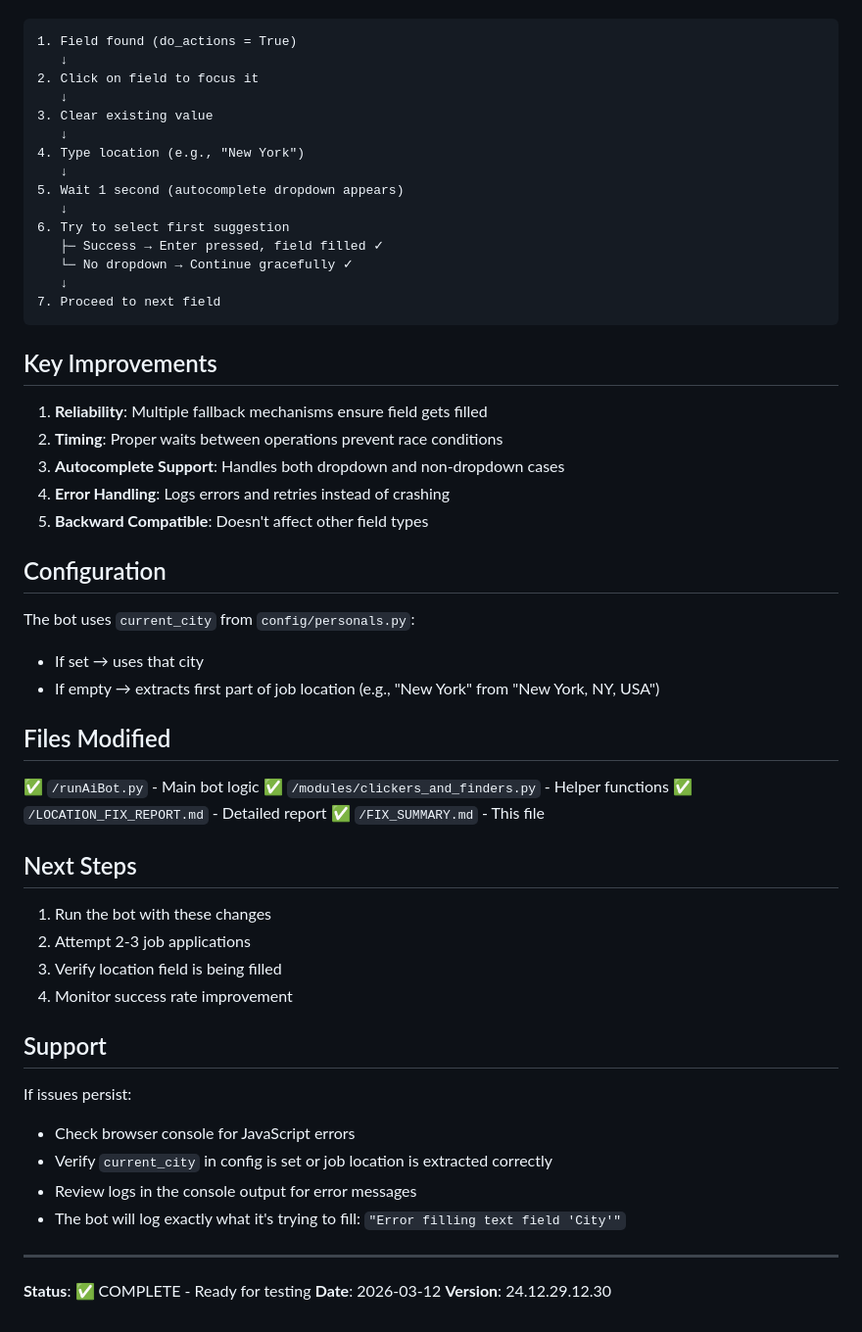
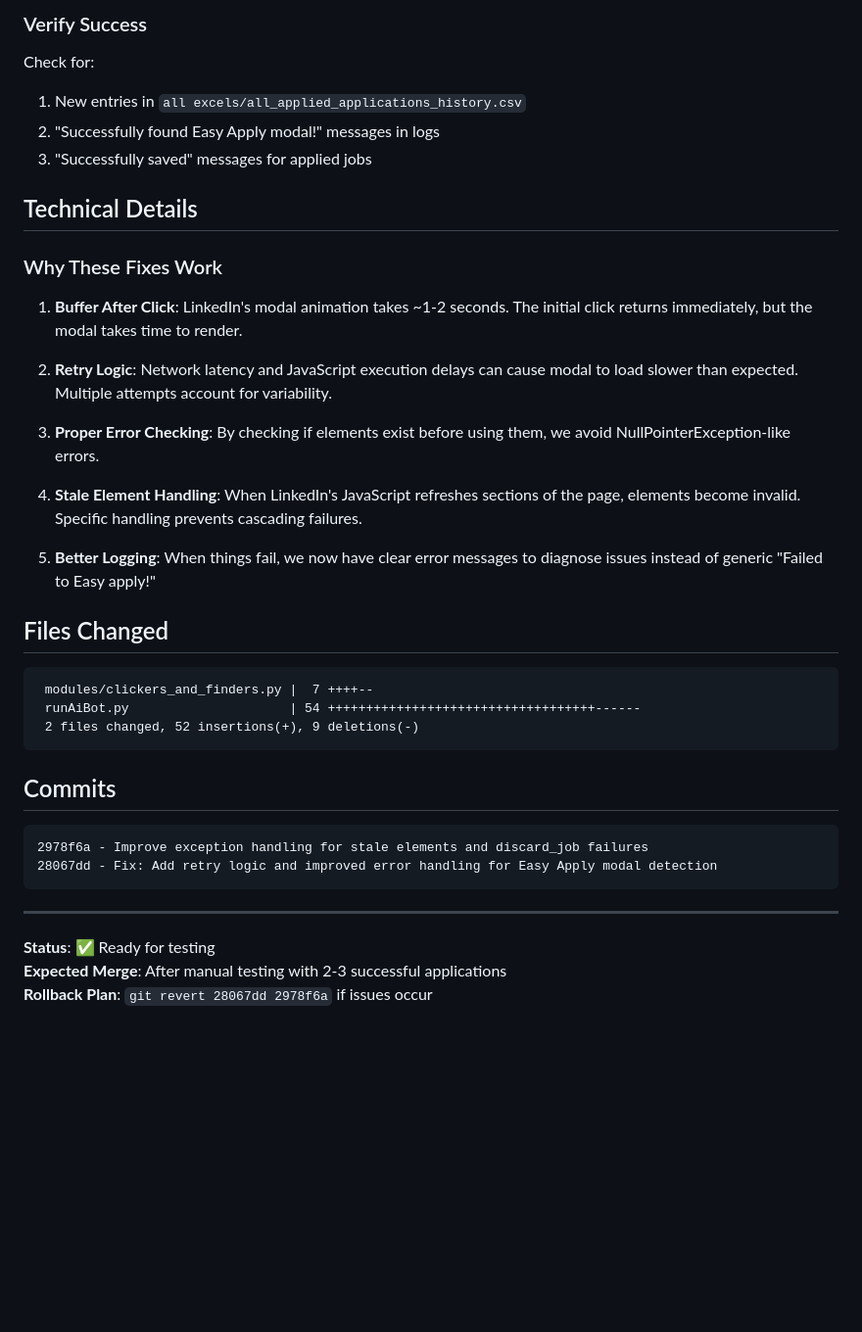
Before and after one commit to ManasMarathe/JobApplier, a Markdown page: FIX_SUMMARY.md, the part around one of its changes. Shown at 98% size. Rendered like a GitHub page; blank space fills up the shorter version.

````diff
--- a/FIX_SUMMARY.md
+++ b/FIX_SUMMARY.md
@@ -89,60 +158,40 @@ When encountering a location/city field:
+### Verify Success
+Check for:
+1. New entries in `all excels/all_applied_applications_history.csv`
+2. "Successfully found Easy Apply modal!" messages in logs
+3. "Successfully saved" messages for applied jobs
+
+## Technical Details
+
+### Why These Fixes Work
+
+1. **Buffer After Click**: LinkedIn's modal animation takes ~1-2 seconds. The initial click returns immediately, but the modal takes time to render.
+
+2. **Retry Logic**: Network latency and JavaScript execution delays can cause modal to load slower than expected. Multiple attempts account for variability.
+
+3. **Proper Error Checking**: By checking if elements exist before using them, we avoid NullPointerException-like errors.
+
+4. **Stale Element Handling**: When LinkedIn's JavaScript refreshes sections of the page, elements become invalid. Specific handling prevents cascading failures.
+
+5. **Better Logging**: When things fail, we now have clear error messages to diagnose issues instead of generic "Failed to Easy apply!"
+
+## Files Changed
 
 ```
-1. Field found (do_actions = True)
-   ↓
-2. Click on field to focus it
-   ↓
-3. Clear existing value
-   ↓
-4. Type location (e.g., "New York")
-   ↓
-5. Wait 1 second (autocomplete dropdown appears)
-   ↓
-6. Try to select first suggestion
-   ├─ Success → Enter pressed, field filled ✓
-   └─ No dropdown → Continue gracefully ✓
-   ↓
-7. Proceed to next field
+ modules/clickers_and_finders.py |  7 ++++--
+ runAiBot.py                     | 54 +++++++++++++++++++++++++++++++++++------
+ 2 files changed, 52 insertions(+), 9 deletions(-)
 ```
 
-## Key Improvements
+## Commits
 
-1. **Reliability**: Multiple fallback mechanisms ensure field gets filled
-2. **Timing**: Proper waits between operations prevent race conditions
-3. **Autocomplete Support**: Handles both dropdown and non-dropdown cases
-4. **Error Handling**: Logs errors and retries instead of crashing
-5. **Backward Compatible**: Doesn't affect other field types
-
-## Configuration
-
-The bot uses `current_city` from `config/personals.py`:
-- If set → uses that city
-- If empty → extracts first part of job location (e.g., "New York" from "New York, NY, USA")
-
-## Files Modified
-
-✅ `/runAiBot.py` - Main bot logic
-✅ `/modules/clickers_and_finders.py` - Helper functions
-✅ `/LOCATION_FIX_REPORT.md` - Detailed report
-✅ `/FIX_SUMMARY.md` - This file
-
-## Next Steps
-
-1. Run the bot with these changes
-2. Attempt 2-3 job applications
-3. Verify location field is being filled
-4. Monitor success rate improvement
-
-## Support
-
-If issues persist:
-- Check browser console for JavaScript errors
-- Verify `current_city` in config is set or job location is extracted correctly
-- Review logs in the console output for error messages
-- The bot will log exactly what it's trying to fill: `"Error filling text field 'City'"`
+```
+2978f6a - Improve exception handling for stale elements and discard_job failures
+28067dd - Fix: Add retry logic and improved error handling for Easy Apply modal detection
+```
 
 ---
 
-**Status**: ✅ COMPLETE - Ready for testing
-**Date**: 2026-03-12
-**Version**: 24.12.29.12.30
+**Status**: ✅ Ready for testing
+**Expected Merge**: After manual testing with 2-3 successful applications
+**Rollback Plan**: `git revert 28067dd 2978f6a` if issues occur
````
Also changed, not shown: other parts of FIX_SUMMARY.md (+131 -62 lines).
